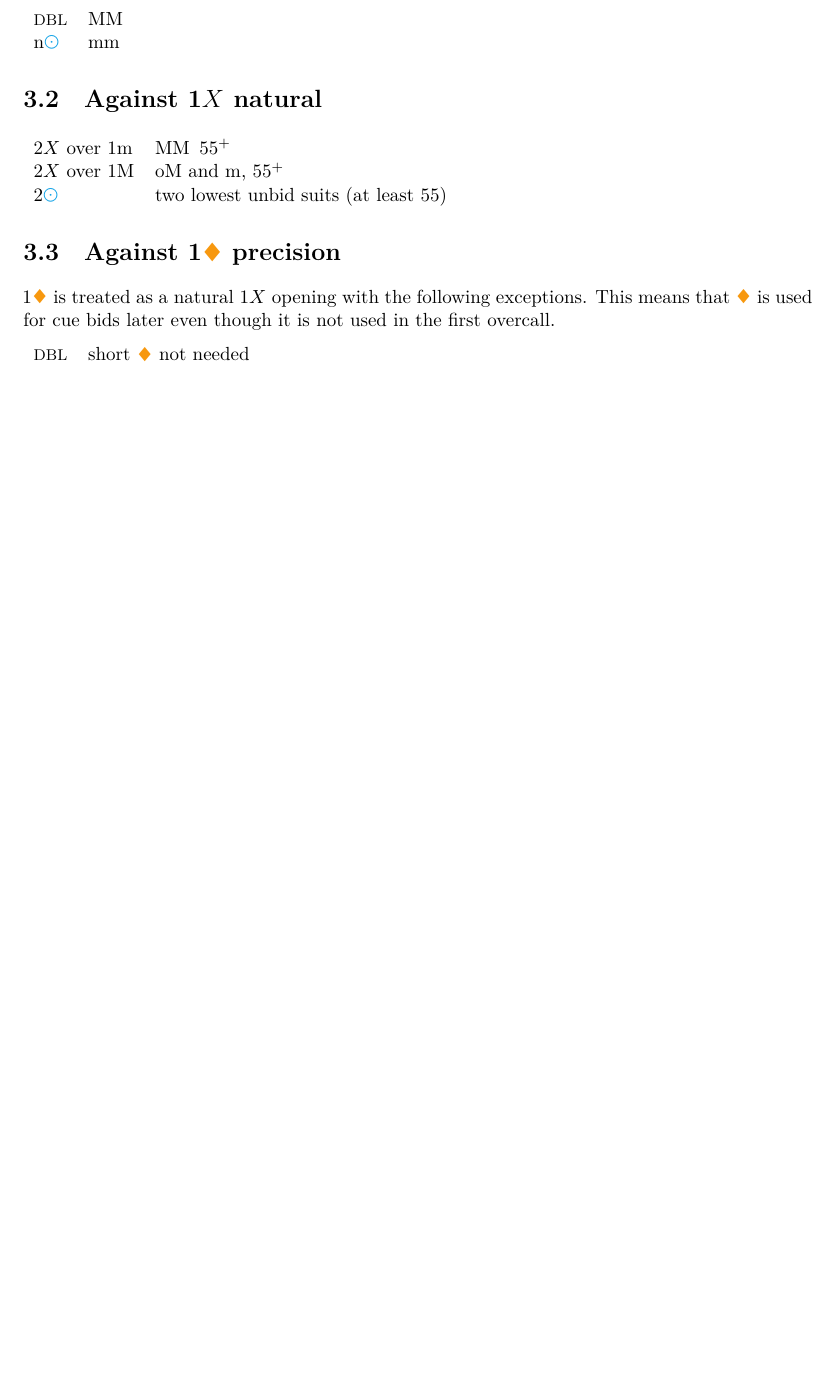
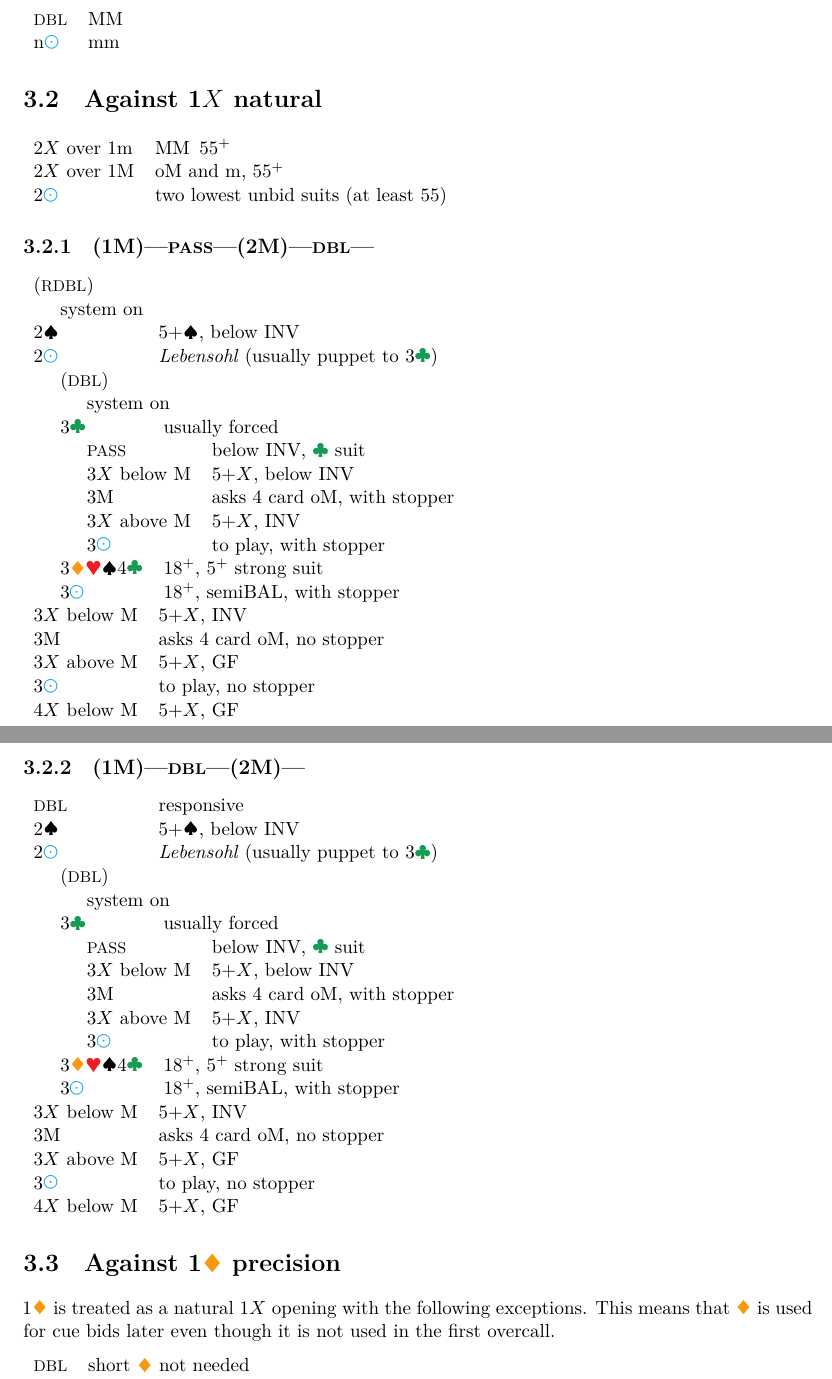
Before and after one commit to kaarelkivisalu/lak, a LaTeX document (lak.tex, which reads comp.tex, defences.tex): part of page 22 of 26 before the commit and two parts of pages 22 and 23 of 27 after it, the two joined at a grey line, cut so that both start at the same text, the shorter picture padded with empty space. Compiled offline with XeLaTeX.

Commit message:
Lebensohl

```diff
--- a/comp.tex
+++ b/comp.tex
@@ -162,0 +189 @@ Same as \lcnameref{sec:(1N)}.
+      \P & below INV, \C\ suit \\
@@ -162,0 +193 @@ Same as \lcnameref{sec:(1N)}.
+      3\N & to play, with stopper \\
--- a/defences.tex
+++ b/defences.tex
@@ -11,6 +11,67 @@
   2$X$ over 1\m & \MM\, 55\+\\
   2$X$ over 1\M & o\M\ and m, 55\+ \\
   2\N & two lowest unbid suits (at least 55)\\
+\end{bidtable}
+
+\subsection[(1\M)--\P--(2\M)--\X--]{(1\M)---\P---(2\M)---\X---}
+
+\begin{bidtable}
+    (\XX) &  \\
+    \followups{
+      system on
+    }\\
+    2\S & 5+\S, below INV \\
+    2\N & \textit{Lebensohl} (usually puppet to 3\C) \\
+    \followups{
+      (\X) &  \\
+      \followups{
+        system on
+      }\\
+      3\C & usually forced \\
+      \followups{
+        \P & below INV, \C\ suit \\
+        3$X$ below \M & 5+$X$, below INV \\
+        3\M & asks 4 card o\M, with stopper \\
+        3$X$ above \M & 5+$X$, INV \\
+        3\N & to play, with stopper \\
+      }\\
+      3\D\H\S 4\C & 18\+, 5\+ strong suit\\
+      3\N & 18\+, semiBAL, with stopper\\
+    }\\
+    3$X$ below \M & 5+$X$, INV \\
+    3\M & asks 4 card o\M, no stopper \\
+    3$X$ above \M & 5+$X$, GF \\
+    3\N & to play, no stopper \\
+    4$X$ below \M & 5+$X$, GF \\
+\end{bidtable}
+
+\subsection[(1\M)--\X--(2\M)--]{(1\M)---\X---(2\M)---}
+
+\begin{bidtable}
+  \X & responsive\\
+    2\S & 5+\S, below INV \\
+    2\N & \textit{Lebensohl} (usually puppet to 3\C) \\
+    \followups{
+      (\X) &  \\
+      \followups{
+        system on
+      }\\
+      3\C & usually forced \\
+      \followups{
+        \P & below INV, \C\ suit \\
+        3$X$ below \M & 5+$X$, below INV \\
+        3\M & asks 4 card o\M, with stopper \\
+        3$X$ above \M & 5+$X$, INV \\
+        3\N & to play, with stopper \\
+      }\\
+      3\D\H\S 4\C & 18\+, 5\+ strong suit\\
+      3\N & 18\+, semiBAL, with stopper\\
+    }\\
+    3$X$ below \M & 5+$X$, INV \\
+    3\M & asks 4 card o\M, no stopper \\
+    3$X$ above \M & 5+$X$, GF \\
+    3\N & to play, no stopper \\
+    4$X$ below \M & 5+$X$, GF \\
 \end{bidtable}
 
 \section{Against 1\D\ precision} \label{sec:}
@@ -60,0 +123 @@
+    2\N & \textit{Lebensohl} (usually puppet to 3\C) \\
@@ -63,0 +131 @@
+        \P & below INV, \C\ suit \\
@@ -66,3 +135,5 @@
         3\N & to play, with stopper \\
       }\\
+      3\D\H\S 4\C & 18\+, 5\+ strong suit\\
+      3\N & 18\+, semiBAL, with stopper\\
     }\\
--- a/lak.tex
+++ b/lak.tex
@@ -4,7 +4,7 @@
 
 \title{LAK Precision}
 \author{Lee Ann Madissoon -- Kaarel Kivisalu}
-\date{\today\\v1.1.1}
+\date{\today\\v1.2.0}
 
 \begin{document}
 \maketitle
```
Also changed, not shown: lak.pdf, comp.tex (41 more changed lines), defences.tex (23 more changed lines).
